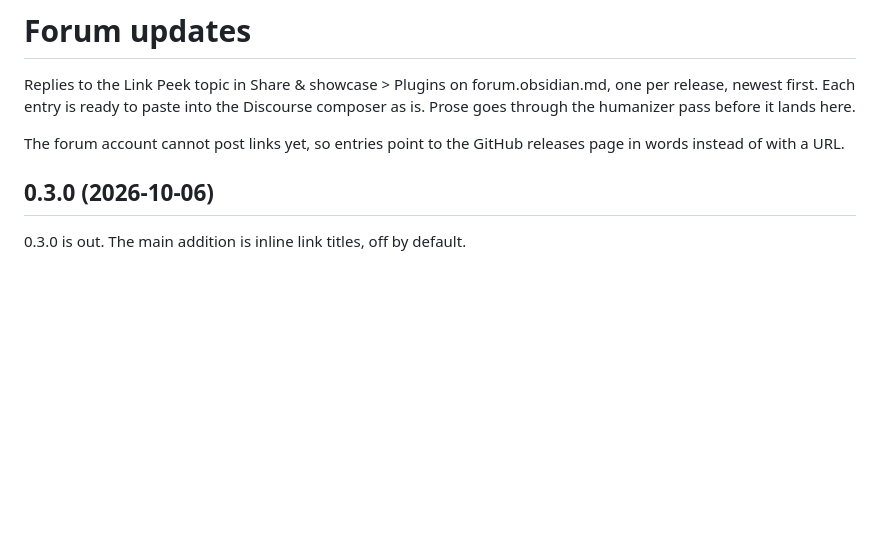
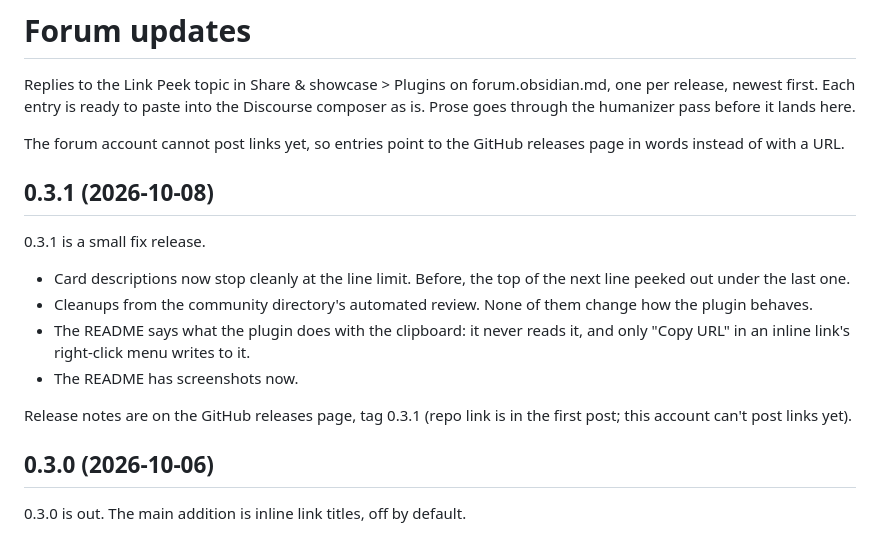
Before and after one commit to iam1maker/obsidian-link-peek, a Markdown page: FORUM-UPDATES.md, the part around the change. Rendered like a GitHub page; blank space fills up the shorter version.

```diff
--- a/FORUM-UPDATES.md
+++ b/FORUM-UPDATES.md
@@ -6,6 +6,17 @@ goes through the humanizer pass before it lands here.
 
 The forum account cannot post links yet, so entries point to the GitHub releases page in
 words instead of with a URL.
+
+## 0.3.1 (2026-10-08)
+
+0.3.1 is a small fix release.
+
+- Card descriptions now stop cleanly at the line limit. Before, the top of the next line peeked out under the last one.
+- Cleanups from the community directory's automated review. None of them change how the plugin behaves.
+- The README says what the plugin does with the clipboard: it never reads it, and only "Copy URL" in an inline link's right-click menu writes to it.
+- The README has screenshots now.
+
+Release notes are on the GitHub releases page, tag 0.3.1 (repo link is in the first post; this account can't post links yet).
 
 ## 0.3.0 (2026-10-06)
 
```
Also changed, not shown: README.md (+6 -0 lines), ROADMAP.md (+39 -1 lines), docs/images/hover-card.png (added), docs/images/inline-titles.png (added), 10 other files.
